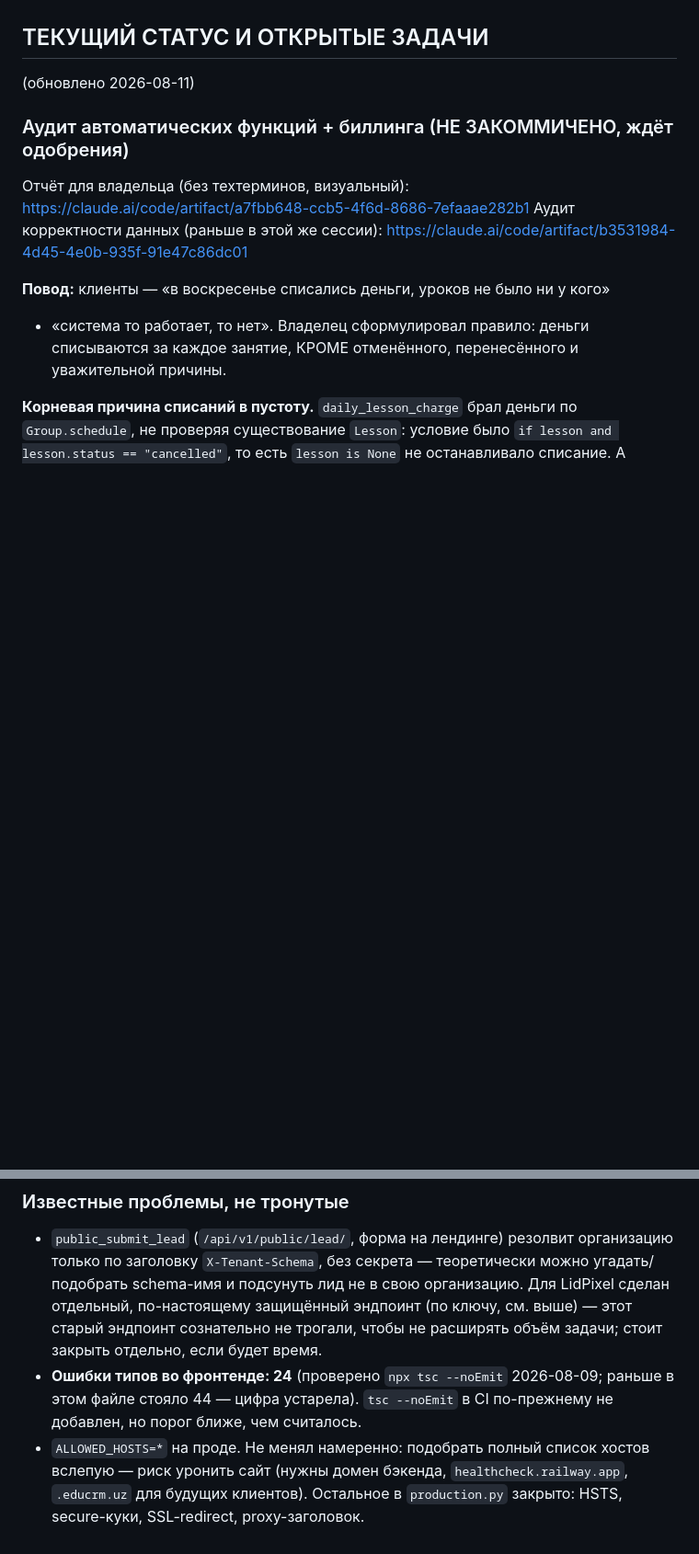
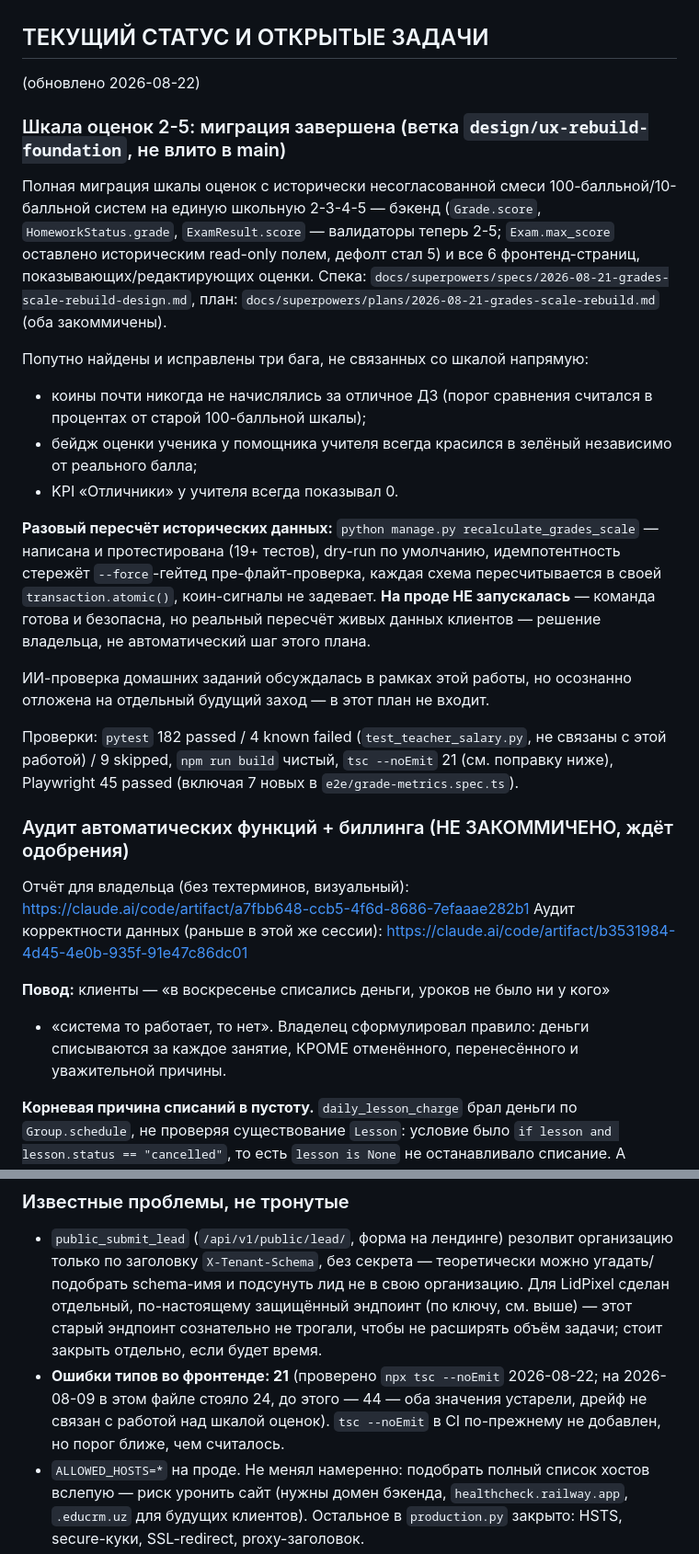
Before and after one commit to rustambaev2024-ctrl/educrm, a Markdown page: CLAUDE.md, 2 parts joined by grey strips. Shown at 92% size. GitHub-like rendering; blank space fills up the shorter version.

Commit message:
docs: grades scale rebuild complete, recalculation command awaits owner go-ahead on prod

```diff
--- a/CLAUDE.md
+++ b/CLAUDE.md
@@ -50,7 +50,41 @@
 - 478efe8 — fix(ui): grid blowout across dashboard — the real cause of "layout floats" (PR #17)
 
 ## ТЕКУЩИЙ СТАТУС И ОТКРЫТЫЕ ЗАДАЧИ
-(обновлено 2026-08-11)
+(обновлено 2026-08-22)
+
+### Шкала оценок 2-5: миграция завершена (ветка `design/ux-rebuild-foundation`, не влито в main)
+Полная миграция шкалы оценок с исторически несогласованной смеси
+100-балльной/10-балльной систем на единую школьную 2-3-4-5 — бэкенд
+(`Grade.score`, `HomeworkStatus.grade`, `ExamResult.score` — валидаторы
+теперь 2-5; `Exam.max_score` оставлено историческим read-only полем,
+дефолт стал 5) и все 6 фронтенд-страниц, показывающих/редактирующих
+оценки. Спека: `docs/superpowers/specs/2026-08-21-grades-scale-rebuild-design.md`,
+план: `docs/superpowers/plans/2026-08-21-grades-scale-rebuild.md`
+(оба закоммичены).
+
+Попутно найдены и исправлены три бага, не связанных со шкалой напрямую:
+- коины почти никогда не начислялись за отличное ДЗ (порог сравнения
+  считался в процентах от старой 100-балльной шкалы);
+- бейдж оценки ученика у помощника учителя всегда красился в зелёный
+  независимо от реального балла;
+- KPI «Отличники» у учителя всегда показывал 0.
+
+**Разовый пересчёт исторических данных:** `python manage.py
+recalculate_grades_scale` — написана и протестирована (19+ тестов),
+dry-run по умолчанию, идемпотентность стережёт `--force`-гейтед
+пре-флайт-проверка, каждая схема пересчитывается в своей
+`transaction.atomic()`, коин-сигналы не задевает. **На проде НЕ
+запускалась** — команда готова и безопасна, но реальный пересчёт
+живых данных клиентов — решение владельца, не автоматический шаг
+этого плана.
+
+ИИ-проверка домашних заданий обсуждалась в рамках этой работы, но
+осознанно отложена на отдельный будущий заход — в этот план не входит.
+
+Проверки: `pytest` 182 passed / 4 known failed (`test_teacher_salary.py`,
+не связаны с этой работой) / 9 skipped, `npm run build` чистый,
+`tsc --noEmit` 21 (см. поправку ниже), Playwright 45 passed (включая
+7 новых в `e2e/grade-metrics.spec.ts`).
 
 ### Аудит автоматических функций + биллинга (НЕ ЗАКОММИЧЕНО, ждёт одобрения)
 Отчёт для владельца (без техтерминов, визуальный):
@@ -353,9 +387,11 @@ https://claude.ai/code/artifact/b3531984-4d45-4e0b-935f-91e47c86dc01
   Для LidPixel сделан отдельный, по-настоящему защищённый эндпоинт (по ключу,
   см. выше) — этот старый эндпоинт сознательно не трогали, чтобы не расширять
   объём задачи; стоит закрыть отдельно, если будет время.
-- **Ошибки типов во фронтенде: 24** (проверено `npx tsc --noEmit` 2026-08-09;
-  раньше в этом файле стояло 44 — цифра устарела). `tsc --noEmit` в CI
-  по-прежнему не добавлен, но порог ближе, чем считалось.
+- **Ошибки типов во фронтенде: 21** (проверено `npx tsc --noEmit`
+  2026-08-22; на 2026-08-09 в этом файле стояло 24, до этого — 44 —
+  оба значения устарели, дрейф не связан с работой над шкалой оценок).
+  `tsc --noEmit` в CI по-прежнему не добавлен, но порог ближе, чем
+  считалось.
 - `ALLOWED_HOSTS=*` на проде. Не менял намеренно: подобрать полный список
   хостов вслепую — риск уронить сайт (нужны домен бэкенда,
   `healthcheck.railway.app`, `.educrm.uz` для будущих клиентов). Остальное в
```
